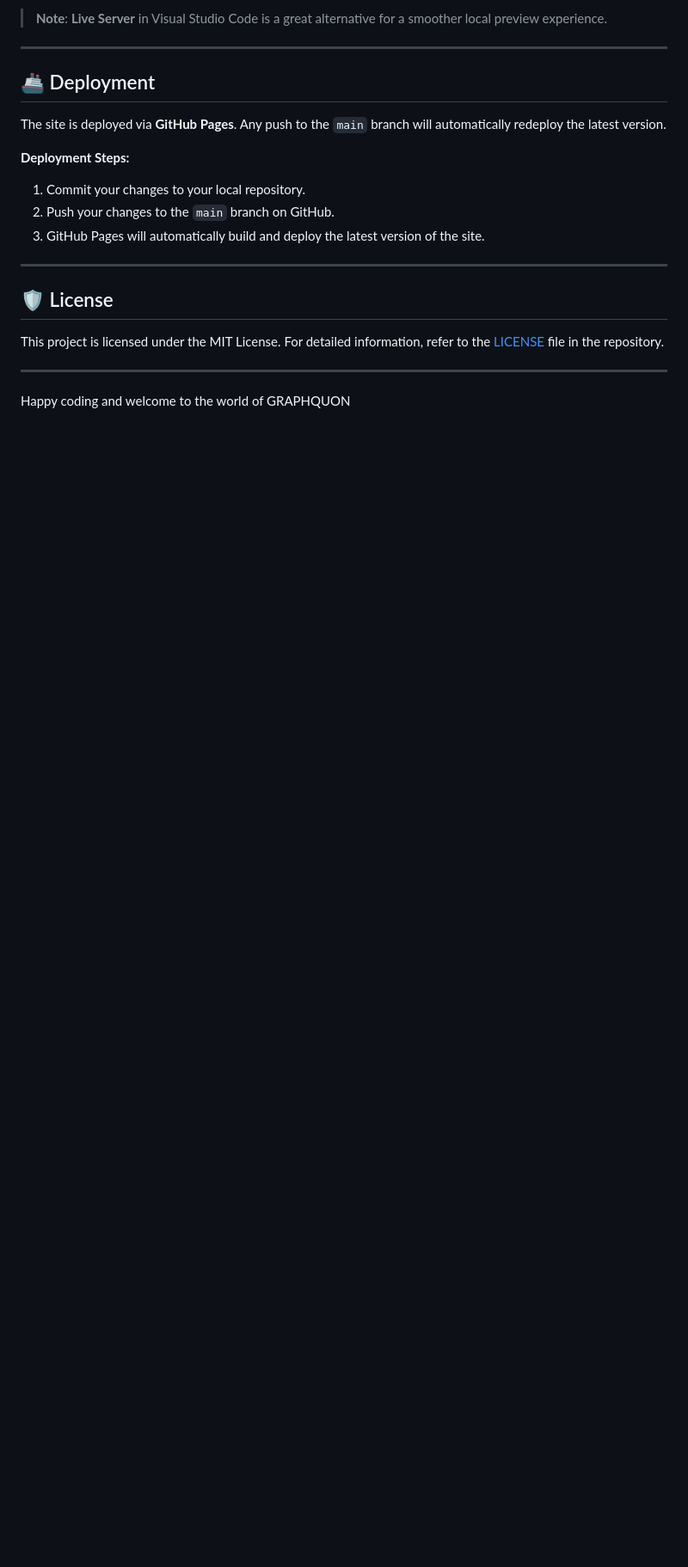
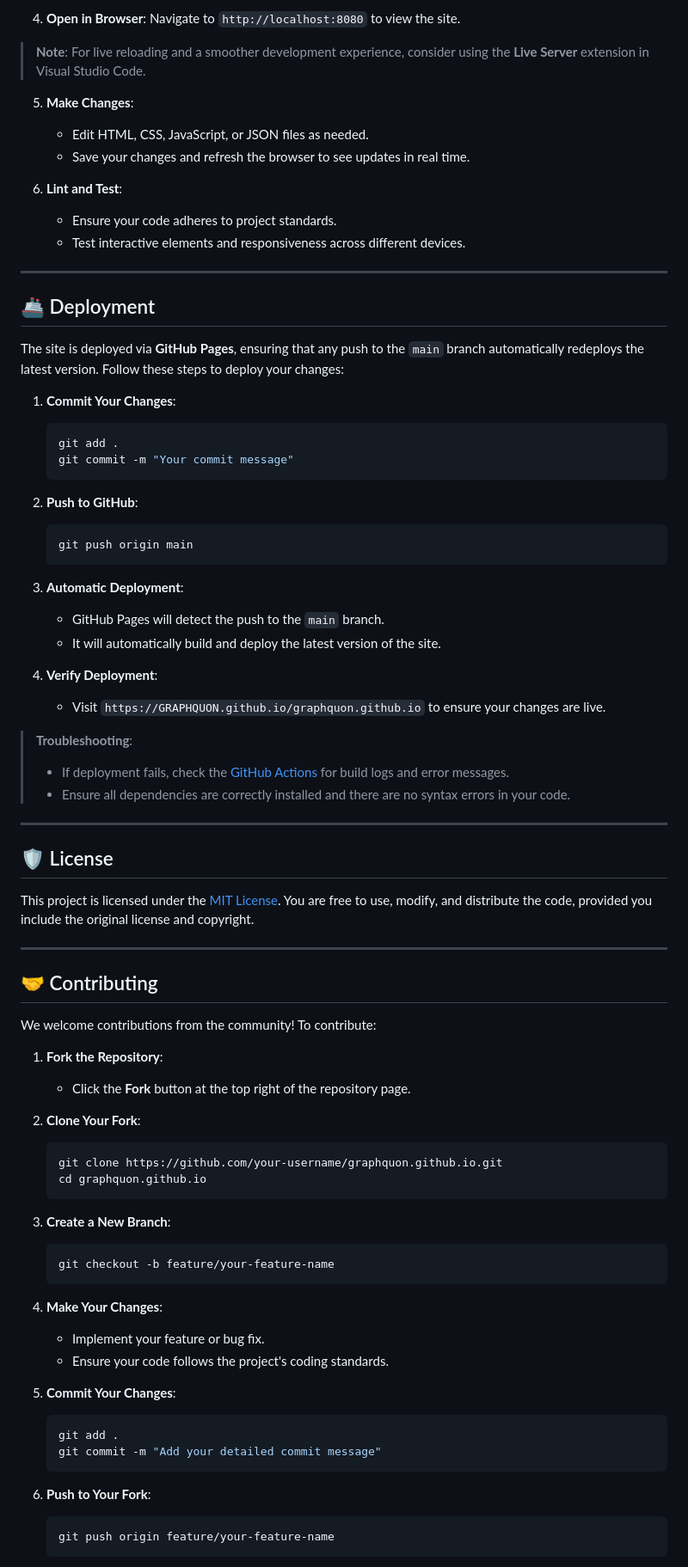
Before and after one commit to GRAPHQUON/graphquon.github.io, a Markdown page: README.md, the part around the change printed below. Shown: that part at 86% size. Rendered like a GitHub page; blank space fills up the shorter version.

````diff
--- a/README.md
+++ b/README.md
@@ -97,24 +159,83 @@ Developing locally is efficient with **npm** and **http-server**. Follow these s
 
-> **Note**: **Live Server** in Visual Studio Code is a great alternative for a smoother local preview experience.
+4. **Open in Browser**:
+   Navigate to `http://localhost:8080` to view the site.
+
+> **Note**: For live reloading and a smoother development experience, consider using the **Live Server** extension in Visual Studio Code.
+
+5. **Make Changes**:
+   - Edit HTML, CSS, JavaScript, or JSON files as needed.
+   - Save your changes and refresh the browser to see updates in real time.
+
+6. **Lint and Test**:
+   - Ensure your code adheres to project standards.
+   - Test interactive elements and responsiveness across different devices.
 
 ---
 
 ## 🚢 Deployment
 
-The site is deployed via **GitHub Pages**. Any push to the `main` branch will automatically redeploy the latest version.
+The site is deployed via **GitHub Pages**, ensuring that any push to the `main` branch automatically redeploys the latest version. Follow these steps to deploy your changes:
 
-**Deployment Steps:**
+1. **Commit Your Changes**:
+   ```bash
+   git add .
+   git commit -m "Your commit message"
+   ```
 
-1. Commit your changes to your local repository.
-2. Push your changes to the `main` branch on GitHub.
-3. GitHub Pages will automatically build and deploy the latest version of the site.
+2. **Push to GitHub**:
+   ```bash
+   git push origin main
+   ```
+
+3. **Automatic Deployment**:
+   - GitHub Pages will detect the push to the `main` branch.
+   - It will automatically build and deploy the latest version of the site.
+
+4. **Verify Deployment**:
+   - Visit `https://GRAPHQUON.github.io/graphquon.github.io` to ensure your changes are live.
+
+> **Troubleshooting**:
+> - If deployment fails, check the [GitHub Actions](https://github.com/GRAPHQUON/graphquon.github.io/actions) for build logs and error messages.
+> - Ensure all dependencies are correctly installed and there are no syntax errors in your code.
 
 ---
 
-## 🛡 License
+## 🛡️ License
 
-This project is licensed under the MIT License. For detailed information, refer to the [LICENSE](LICENSE) file in the repository.
+This project is licensed under the [MIT License](LICENSE). You are free to use, modify, and distribute the code, provided you include the original license and copyright.
 
 ---
 
-Happy coding and welcome to the world of GRAPHQUON
+## 🤝 Contributing
+
+We welcome contributions from the community! To contribute:
+
+1. **Fork the Repository**:
+   - Click the **Fork** button at the top right of the repository page.
+
+2. **Clone Your Fork**:
+   ```bash
+   git clone https://github.com/your-username/graphquon.github.io.git
+   cd graphquon.github.io
+   ```
+
+3. **Create a New Branch**:
+   ```bash
+   git checkout -b feature/your-feature-name
+   ```
+
+4. **Make Your Changes**:
+   - Implement your feature or bug fix.
+   - Ensure your code follows the project's coding standards.
+
+5. **Commit Your Changes**:
+   ```bash
+   git add .
+   git commit -m "Add your detailed commit message"
+   ```
+
+6. **Push to Your Fork**:
+   ```bash
+   git push origin feature/your-feature-name
+   ```
+
````
Also changed, not shown: other parts of README.md (+122 -39 lines).
